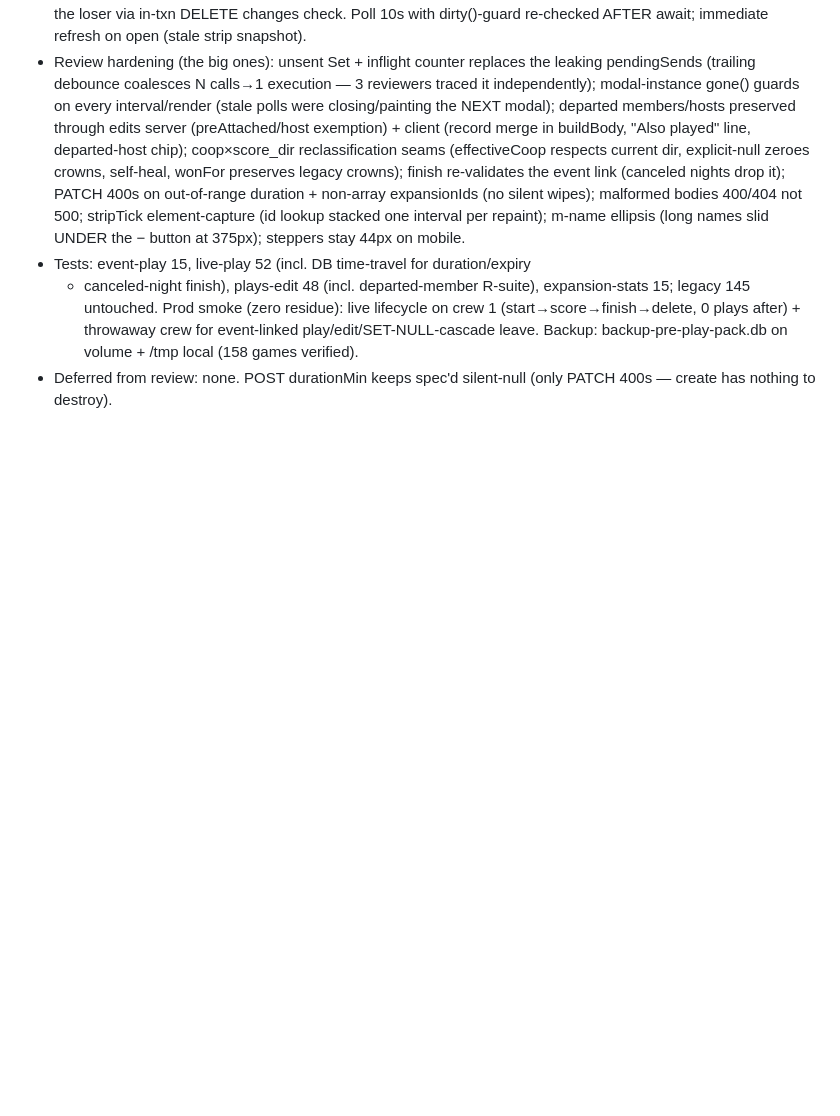
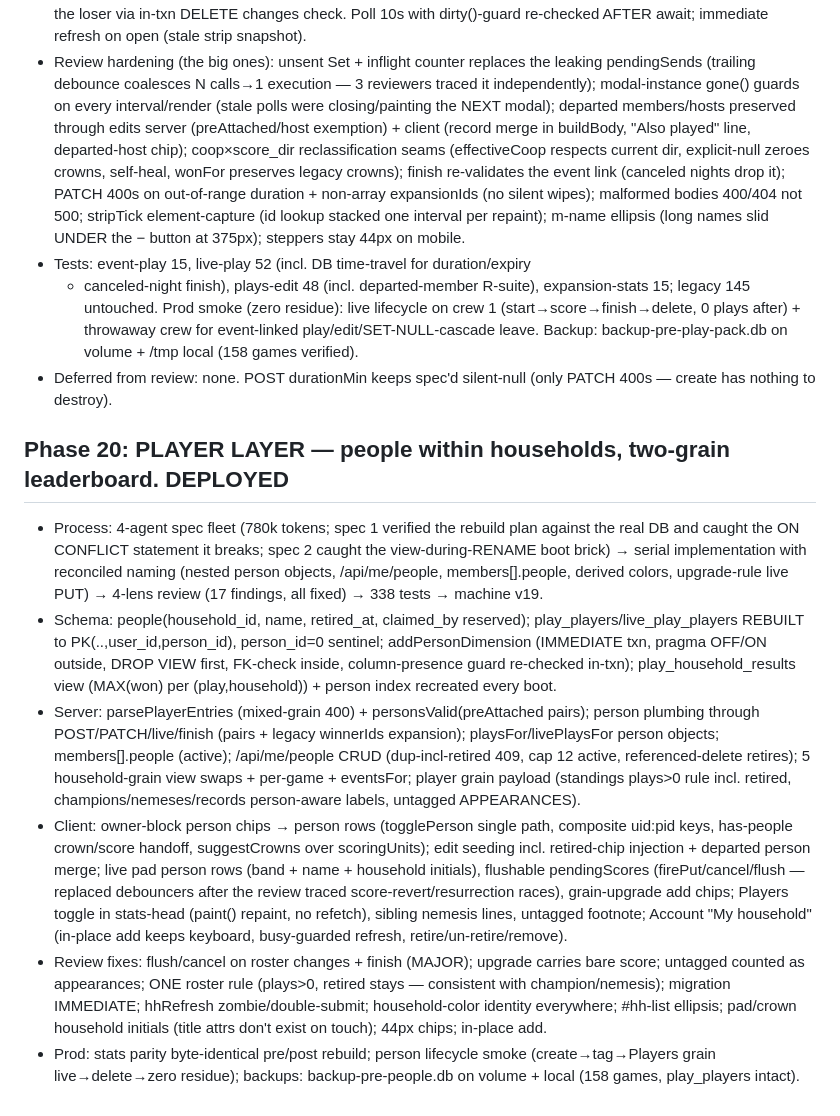
Before and after one commit to justinleedoyle/meeple-shelf, a Markdown page: .claude/sessions/2026-06-10-meeple-shelf-build.md, the part around the change. Drawn GitHub-style; blank space fills up the shorter version.

Commit message:
Session notes: player layer shipped
Co-Authored-By: Claude Fable 5 <noreply@anthropic.com>

```diff
--- a/.claude/sessions/2026-06-10-meeple-shelf-build.md
+++ b/.claude/sessions/2026-06-10-meeple-shelf-build.md
@@ -364,3 +364,42 @@ Nothing — feature-complete as scoped.
   backup-pre-play-pack.db on volume + /tmp local (158 games verified).
 - Deferred from review: none. POST durationMin keeps spec'd silent-null (only
   PATCH 400s — create has nothing to destroy).
+
+## Phase 20: PLAYER LAYER — people within households, two-grain leaderboard. DEPLOYED
+- Process: 4-agent spec fleet (780k tokens; spec 1 verified the rebuild plan
+  against the real DB and caught the ON CONFLICT statement it breaks; spec 2
+  caught the view-during-RENAME boot brick) → serial implementation with
+  reconciled naming (nested person objects, /api/me/people, members[].people,
+  derived colors, upgrade-rule live PUT) → 4-lens review (17 findings, all
+  fixed) → 338 tests → machine v19.
+- Schema: people(household_id, name, retired_at, claimed_by reserved);
+  play_players/live_play_players REBUILT to PK(..,user_id,person_id),
+  person_id=0 sentinel; addPersonDimension (IMMEDIATE txn, pragma OFF/ON
+  outside, DROP VIEW first, FK-check inside, column-presence guard re-checked
+  in-txn); play_household_results view (MAX(won) per (play,household)) +
+  person index recreated every boot.
+- Server: parsePlayerEntries (mixed-grain 400) + personsValid(preAttached
+  pairs); person plumbing through POST/PATCH/live/finish (pairs + legacy
+  winnerIds expansion); playsFor/livePlaysFor person objects; members[].people
+  (active); /api/me/people CRUD (dup-incl-retired 409, cap 12 active,
+  referenced-delete retires); 5 household-grain view swaps + per-game +
+  eventsFor; player grain payload (standings plays>0 rule incl. retired,
+  champions/nemeses/records person-aware labels, untagged APPEARANCES).
+- Client: owner-block person chips → person rows (togglePerson single path,
+  composite uid:pid keys, has-people crown/score handoff, suggestCrowns over
+  scoringUnits); edit seeding incl. retired-chip injection + departed person
+  merge; live pad person rows (band + name + household initials), flushable
+  pendingScores (firePut/cancel/flush — replaced debouncers after the review
+  traced score-revert/resurrection races), grain-upgrade add chips; Players
+  toggle in stats-head (paint() repaint, no refetch), sibling nemesis lines,
+  untagged footnote; Account "My household" (in-place add keeps keyboard,
+  busy-guarded refresh, retire/un-retire/remove).
+- Review fixes: flush/cancel on roster changes + finish (MAJOR); upgrade
+  carries bare score; untagged counted as appearances; ONE roster rule
+  (plays>0, retired stays — consistent with champion/nemesis); migration
+  IMMEDIATE; hhRefresh zombie/double-submit; household-color identity
+  everywhere; #hh-list ellipsis; pad/crown household initials (title attrs
+  don't exist on touch); 44px chips; in-place add.
+- Prod: stats parity byte-identical pre/post rebuild; person lifecycle smoke
+  (create→tag→Players grain live→delete→zero residue); backups:
+  backup-pre-people.db on volume + local (158 games, play_players intact).
```
